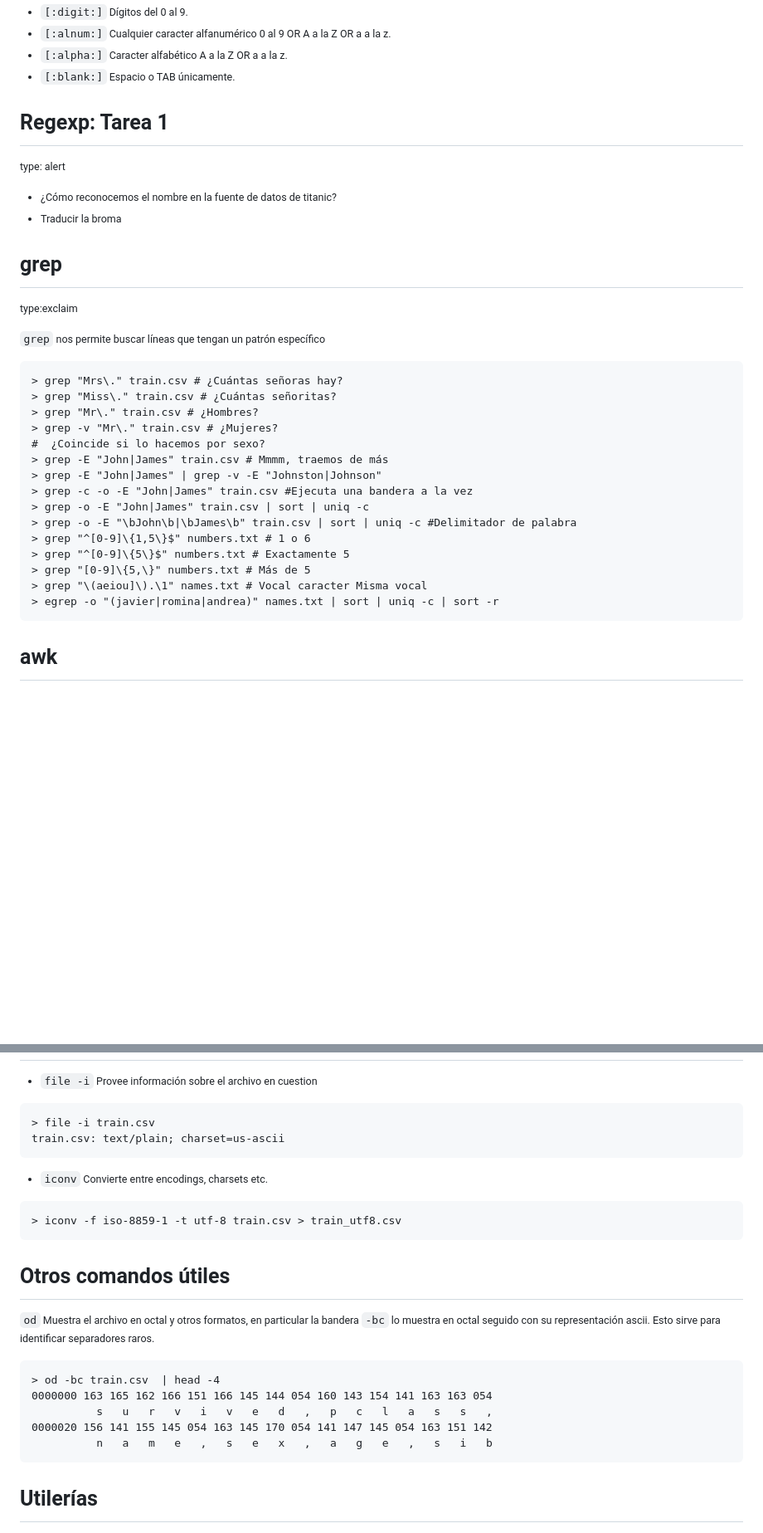
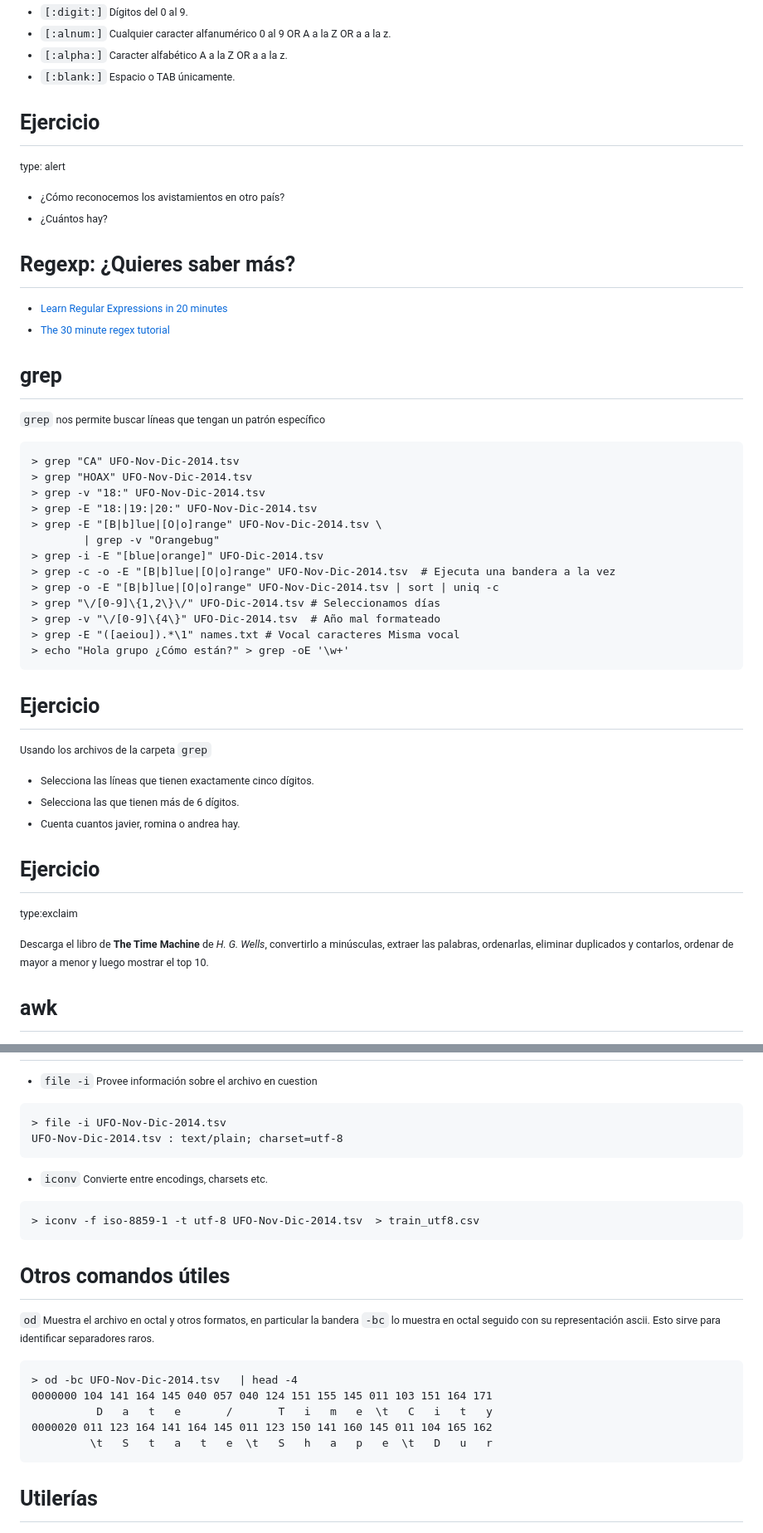
Before and after one commit to animalito/big-data, a Markdown page: lecture_2/lecture_2.md, 2 parts joined by grey strips. Shown: that part at 83% size. Drawn GitHub-style; blank space fills up the shorter version.

````diff
--- a/lecture_2/lecture_2.md
+++ b/lecture_2/lecture_2.md
@@ -631,36 +748,60 @@ a la z.
 - `[:blank:]` Espacio  o TAB únicamente.
 
 
-Regexp: Tarea 1
+Ejercicio
 ========================================================
 type: alert
 
-- ¿Cómo reconocemos el nombre en la fuente de datos de titanic?
-- Traducir la broma
+- ¿Cómo reconocemos los avistamientos en otro país?
+- ¿Cuántos hay?
+
+Regexp: ¿Quieres saber más?
+========================================================
+
+- [Learn Regular Expressions in 20 minutes](http://tutorialzine.com/2014/12/learn-regular-expressions-in-20-minutes/)
+- [The 30 minute regex tutorial](http://www.codeproject.com/Articles/9099/The-Minute-Regex-Tutorial)
+
+
 
 grep
 ========================================================
-type:exclaim
 
 `grep` nos permite buscar líneas que tengan un patrón específico
 
 ```
-> grep "Mrs\." train.csv # ¿Cuántas señoras hay?
-> grep "Miss\." train.csv # ¿Cuántas señoritas?
-> grep "Mr\." train.csv # ¿Hombres?
-> grep -v "Mr\." train.csv # ¿Mujeres?
-#  ¿Coincide si lo hacemos por sexo?
-> grep -E "John|James" train.csv # Mmmm, traemos de más
-> grep -E "John|James" | grep -v -E "Johnston|Johnson"
-> grep -c -o -E "John|James" train.csv #Ejecuta una bandera a la vez
-> grep -o -E "John|James" train.csv | sort | uniq -c
-> grep -o -E "\bJohn\b|\bJames\b" train.csv | sort | uniq -c #Delimitador de palabra
-> grep "^[0-9]\{1,5\}$" numbers.txt # 1 o 6
-> grep "^[0-9]\{5\}$" numbers.txt # Exactamente 5
-> grep "[0-9]\{5,\}" numbers.txt # Más de 5
-> grep "\(aeiou]\).\1" names.txt # Vocal caracter Misma vocal
-> egrep -o "(javier|romina|andrea)" names.txt | sort | uniq -c | sort -r
+> grep "CA" UFO-Nov-Dic-2014.tsv
+> grep "HOAX" UFO-Nov-Dic-2014.tsv
+> grep -v "18:" UFO-Nov-Dic-2014.tsv
+> grep -E "18:|19:|20:" UFO-Nov-Dic-2014.tsv
+> grep -E "[B|b]lue|[O|o]range" UFO-Nov-Dic-2014.tsv \
+        | grep -v "Orangebug"
+> grep -i -E "[blue|orange]" UFO-Dic-2014.tsv
+> grep -c -o -E "[B|b]lue|[O|o]range" UFO-Nov-Dic-2014.tsv  # Ejecuta una bandera a la vez
+> grep -o -E "[B|b]lue|[O|o]range" UFO-Nov-Dic-2014.tsv | sort | uniq -c
+> grep "\/[0-9]\{1,2\}\/" UFO-Dic-2014.tsv # Seleccionamos días
+> grep -v "\/[0-9]\{4\}" UFO-Dic-2014.tsv  # Año mal formateado
+> grep -E "([aeiou]).*\1" names.txt # Vocal caracteres Misma vocal
+> echo "Hola grupo ¿Cómo están?" > grep -oE '\w+'
 ```
+
+
+
+Ejercicio
+===============================================================
+
+Usando los archivos de la carpeta `grep`
+- Selecciona las líneas que tienen exactamente cinco dígitos.
+- Selecciona las que tienen más de 6 dígitos.
+- Cuenta cuantos javier, romina o andrea hay.
+
+
+Ejercicio
+===============================================================
+type:exclaim
+
+Descarga el libro de **The Time Machine** de *H. G. Wells*, convertirlo a minúsculas, extraer las palabras,
+ordenarlas, eliminar duplicados y contarlos, ordenar de mayor a menor y luego mostrar el top 10.
+
 
 awk
 ==========================================================
@@ -831,14 +981,14 @@ Otros comandos útiles
 - `file -i` Provee información sobre el archivo en cuestion
 
 ```
-> file -i train.csv
-train.csv: text/plain; charset=us-ascii
+> file -i UFO-Nov-Dic-2014.tsv
+UFO-Nov-Dic-2014.tsv : text/plain; charset=utf-8
 ```
 
 - `iconv` Convierte entre encodings, charsets etc.
 
 ```
-> iconv -f iso-8859-1 -t utf-8 train.csv > train_utf8.csv
+> iconv -f iso-8859-1 -t utf-8 UFO-Nov-Dic-2014.tsv  > train_utf8.csv
 ```
 
 Otros comandos útiles
@@ -847,11 +997,11 @@ Otros comandos útiles
 lo muestra en octal seguido con su representación ascii. Esto sirve para identificar separadores raros.
 
 ```
-> od -bc train.csv  | head -4
-0000000 163 165 162 166 151 166 145 144 054 160 143 154 141 163 163 054
-          s   u   r   v   i   v   e   d   ,   p   c   l   a   s   s   ,
-0000020 156 141 155 145 054 163 145 170 054 141 147 145 054 163 151 142
-          n   a   m   e   ,   s   e   x   ,   a   g   e   ,   s   i   b
+> od -bc UFO-Nov-Dic-2014.tsv   | head -4
+0000000 104 141 164 145 040 057 040 124 151 155 145 011 103 151 164 171
+          D   a   t   e       /       T   i   m   e  \t   C   i   t   y
+0000020 011 123 164 141 164 145 011 123 150 141 160 145 011 104 165 162
+         \t   S   t   a   t   e  \t   S   h   a   p   e  \t   D   u   r
 ```
 
 Utilerías
````
Also changed, not shown: other parts of lecture_2/lecture_2.md (+310 -75 lines), lecture_2/images/flying-disk-ufo.jpg (added), 15 other files.
